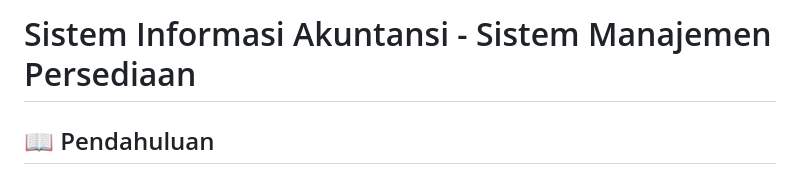
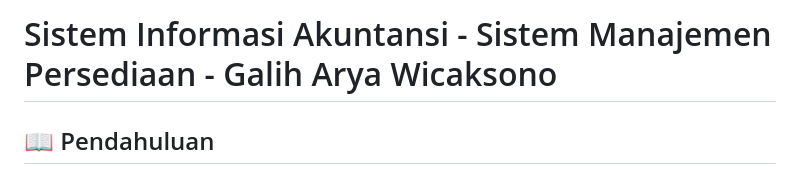
Before and after one commit to GalihAryaWicaksono/Sistem-Manajemen-Persediaan, a Markdown page: README.md, the part around the change. Drawn GitHub-style.

```diff
--- a/README.md
+++ b/README.md
@@ -1,4 +1,4 @@
-# Sistem Informasi Akuntansi - Sistem Manajemen Persediaan
+# Sistem Informasi Akuntansi - Sistem Manajemen Persediaan - Galih Arya Wicaksono
 
 ## 📖 Pendahuluan
 Dibuat untuk memenuhi tugas mata kuliah Sistem Informasi Akuntansi
```
